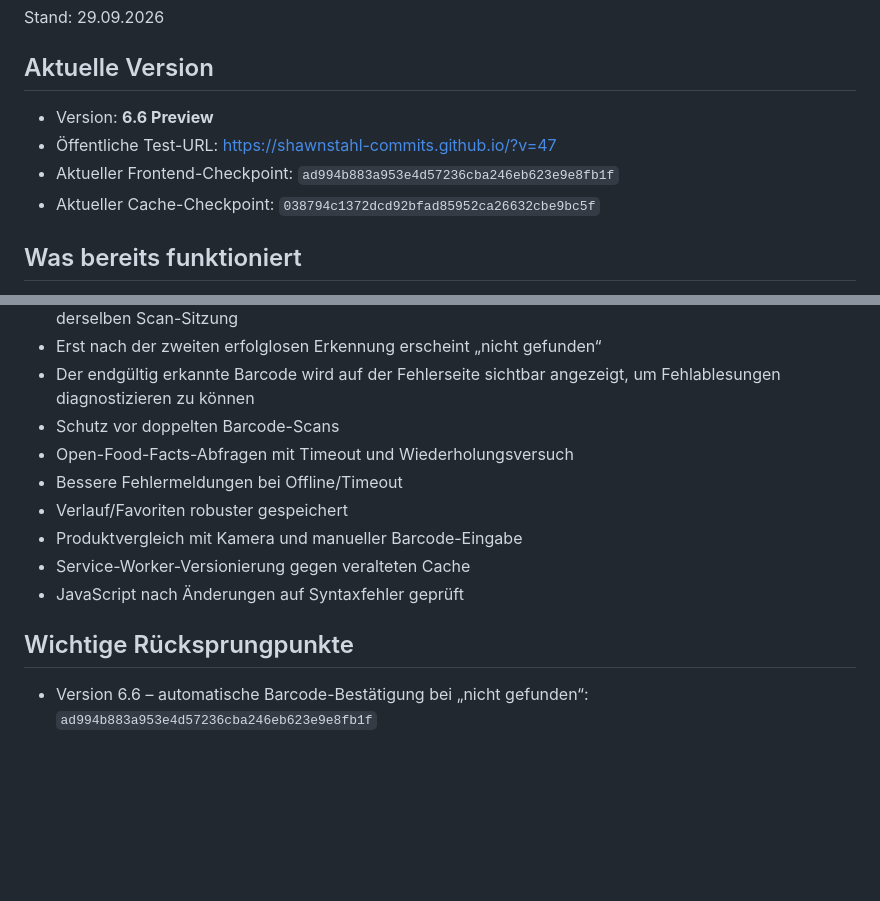
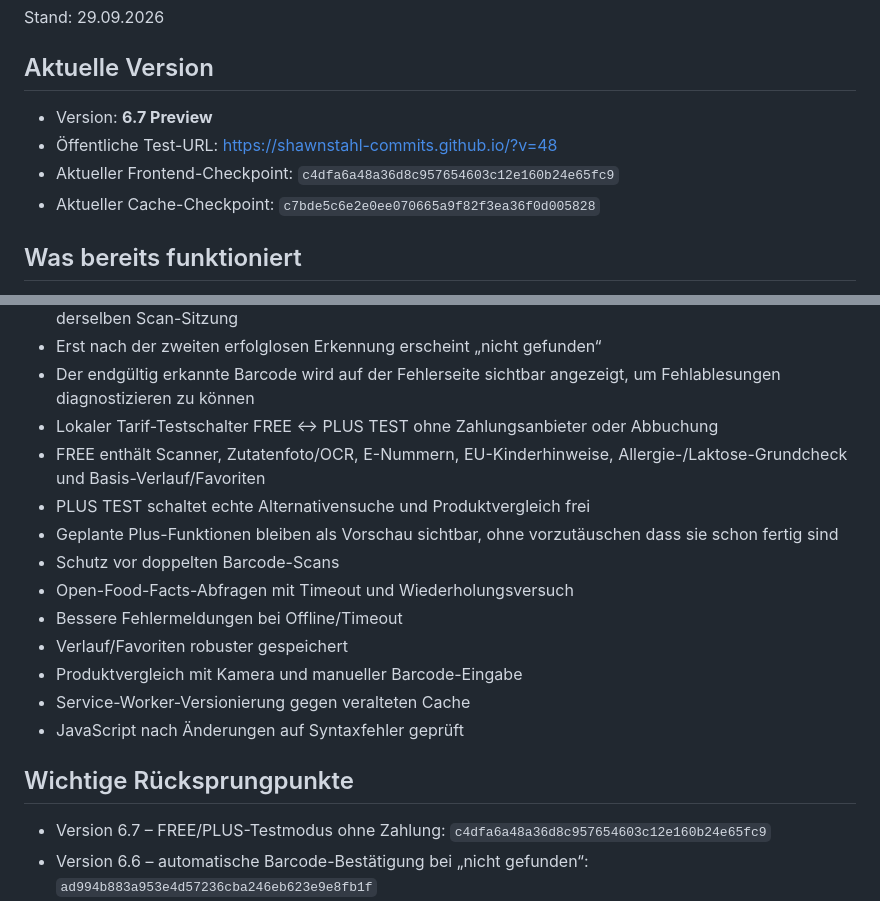
Before and after one commit to shawnstahl-commits/shawnstahl-commits.github.io, a Markdown page: PROJECT_STATUS.md, 2 parts joined by grey strips. Rendered like a GitHub page; blank space fills up the shorter version.

Commit message:
Update checkpoint for free plus test plans 6.7

```diff
--- a/PROJECT_STATUS.md
+++ b/PROJECT_STATUS.md
@@ -3,10 +3,10 @@
 Stand: 29.09.2026
 
 ## Aktuelle Version
-- Version: **6.6 Preview**
-- Öffentliche Test-URL: https://shawnstahl-commits.github.io/?v=47
-- Aktueller Frontend-Checkpoint: `ad994b883a953e4d57236cba246eb623e9e8fb1f`
-- Aktueller Cache-Checkpoint: `038794c1372dcd92bfad85952ca26632cbe9bc5f`
+- Version: **6.7 Preview**
+- Öffentliche Test-URL: https://shawnstahl-commits.github.io/?v=48
+- Aktueller Frontend-Checkpoint: `c4dfa6a48a36d8c957654603c12e160b24e65fc9`
+- Aktueller Cache-Checkpoint: `c7bde5c6e2e0ee070665a9f82f3ea36f0d005828`
 
 ## Was bereits funktioniert
 - Barcode-Scan per Kamera
@@ -57,6 +57,10 @@ Stand: 29.09.2026
 - Wenn ein gescannter Barcode nicht gefunden wird, startet automatisch eine zweite Erkennung in derselben Scan-Sitzung
 - Erst nach der zweiten erfolglosen Erkennung erscheint „nicht gefunden“
 - Der endgültig erkannte Barcode wird auf der Fehlerseite sichtbar angezeigt, um Fehlablesungen diagnostizieren zu können
+- Lokaler Tarif-Testschalter FREE ↔ PLUS TEST ohne Zahlungsanbieter oder Abbuchung
+- FREE enthält Scanner, Zutatenfoto/OCR, E-Nummern, EU-Kinderhinweise, Allergie-/Laktose-Grundcheck und Basis-Verlauf/Favoriten
+- PLUS TEST schaltet echte Alternativensuche und Produktvergleich frei
+- Geplante Plus-Funktionen bleiben als Vorschau sichtbar, ohne vorzutäuschen dass sie schon fertig sind
 - Schutz vor doppelten Barcode-Scans
 - Open-Food-Facts-Abfragen mit Timeout und Wiederholungsversuch
 - Bessere Fehlermeldungen bei Offline/Timeout
@@ -66,6 +70,7 @@ Stand: 29.09.2026
 - JavaScript nach Änderungen auf Syntaxfehler geprüft
 
 ## Wichtige Rücksprungpunkte
+- Version 6.7 – FREE/PLUS-Testmodus ohne Zahlung: `c4dfa6a48a36d8c957654603c12e160b24e65fc9`
 - Version 6.6 – automatische Barcode-Bestätigung bei „nicht gefunden“: `ad994b883a953e4d57236cba246eb623e9e8fb1f`
 - Version 6.5 – vollständiger Produktvergleich mit Allergenen und Spuren: `09c0c19fede3b722b3e4f8ab75718fb72bd640e6`
 - Version 6.4 – robuste Produktabfrage nach Barcode-Scan: `cdc117157ef8a90ceeff71afb515144f313908cf`
```
